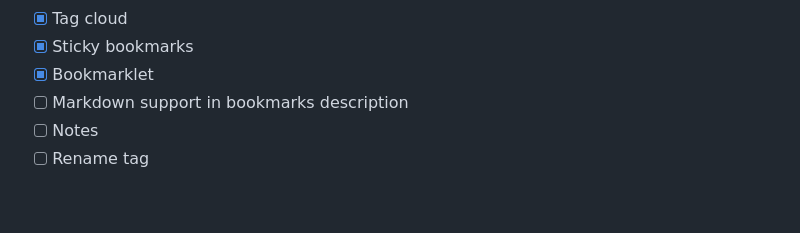
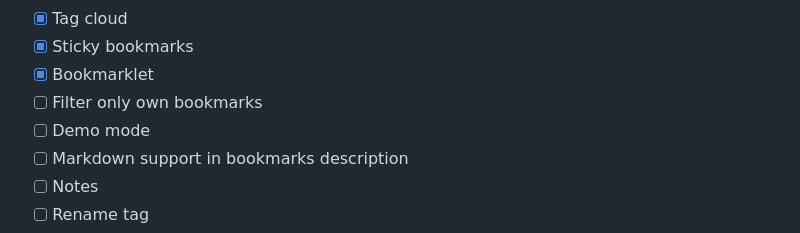
Before and after one commit to cpollet/shaarlot, a Markdown page: README.md, the part around the change. Rendered like a GitHub page; blank space fills up the shorter version.

```diff
--- a/README.md
+++ b/README.md
@@ -77,6 +77,8 @@ javascript:(function(){var url=encodeURIComponent(window.location);window.open('
 * [x] Tag cloud
 * [x] Sticky bookmarks
 * [x] Bookmarklet
+* [ ] Filter only own bookmarks
+* [ ] Demo mode
 * [ ] Markdown support in bookmarks description
 * [ ] Notes
 * [ ] Rename tag
```
